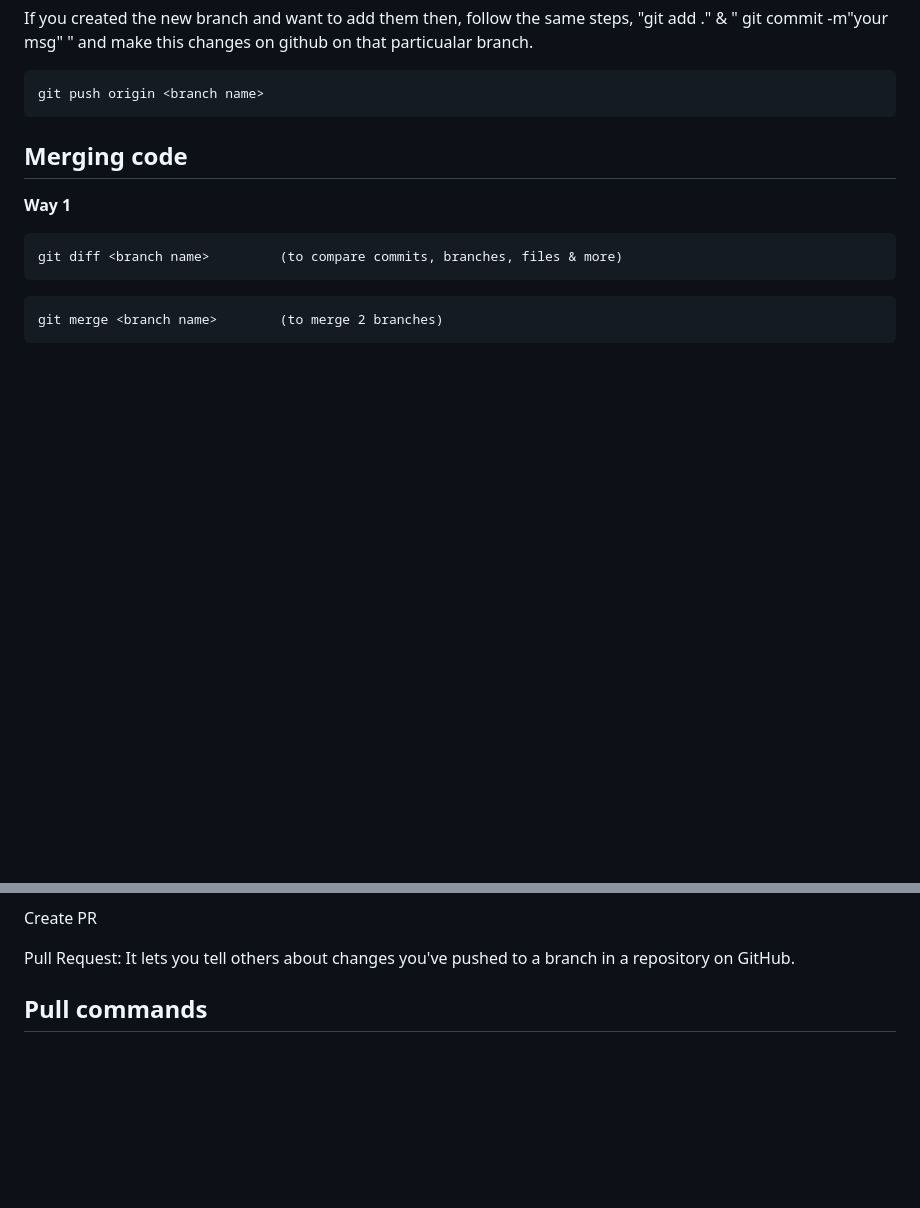
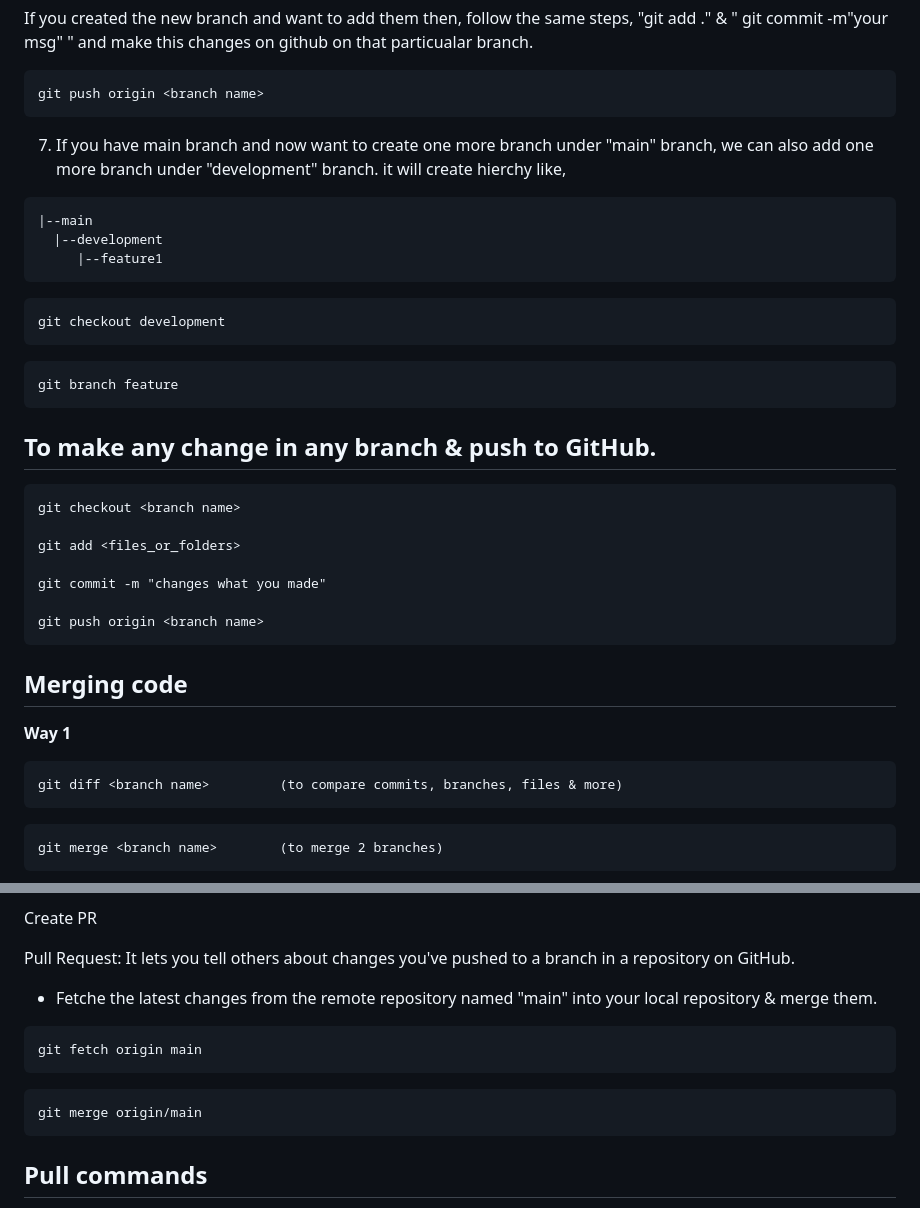
Before and after one commit to aniketandhale08/Learn-GitHub, a Markdown page: README.md, 2 parts joined by grey strips. GitHub-like rendering; blank space fills up the shorter version.

````diff
--- a/README.md
+++ b/README.md
@@ -141,6 +141,32 @@ git branch -d <branch-name>
  git push origin <branch name>
  ```
 
+
+7. If you have main branch and now want to create one more branch under "main" branch, we can also add one more branch under "development" branch. it will create hierchy like,
+```
+|--main
+  |--development
+     |--feature1
+```
+```
+git checkout development
+```
+```
+git branch feature
+```
+
+
+## To make any change in any branch & push to GitHub.
+```
+git checkout <branch name>
+
+git add <files_or_folders>
+
+git commit -m "changes what you made"
+
+git push origin <branch name>
+```
+
  ## Merging code
 
 **Way 1**
@@ -156,6 +182,16 @@ git merge <branch name>        (to merge 2 branches)
 Create PR
 
 Pull Request: It lets you tell others about changes you've pushed to a branch in a repository on GitHub.
+
+
+- Fetche the latest changes from the remote repository named "main" into your local repository & merge them.
+
+```
+git fetch origin main
+```
+```
+git merge origin/main
+```
 
 ## Pull commands
 if someone does PR to your repo and you accepted the PR on github and want to get that changes on your local system.
````
